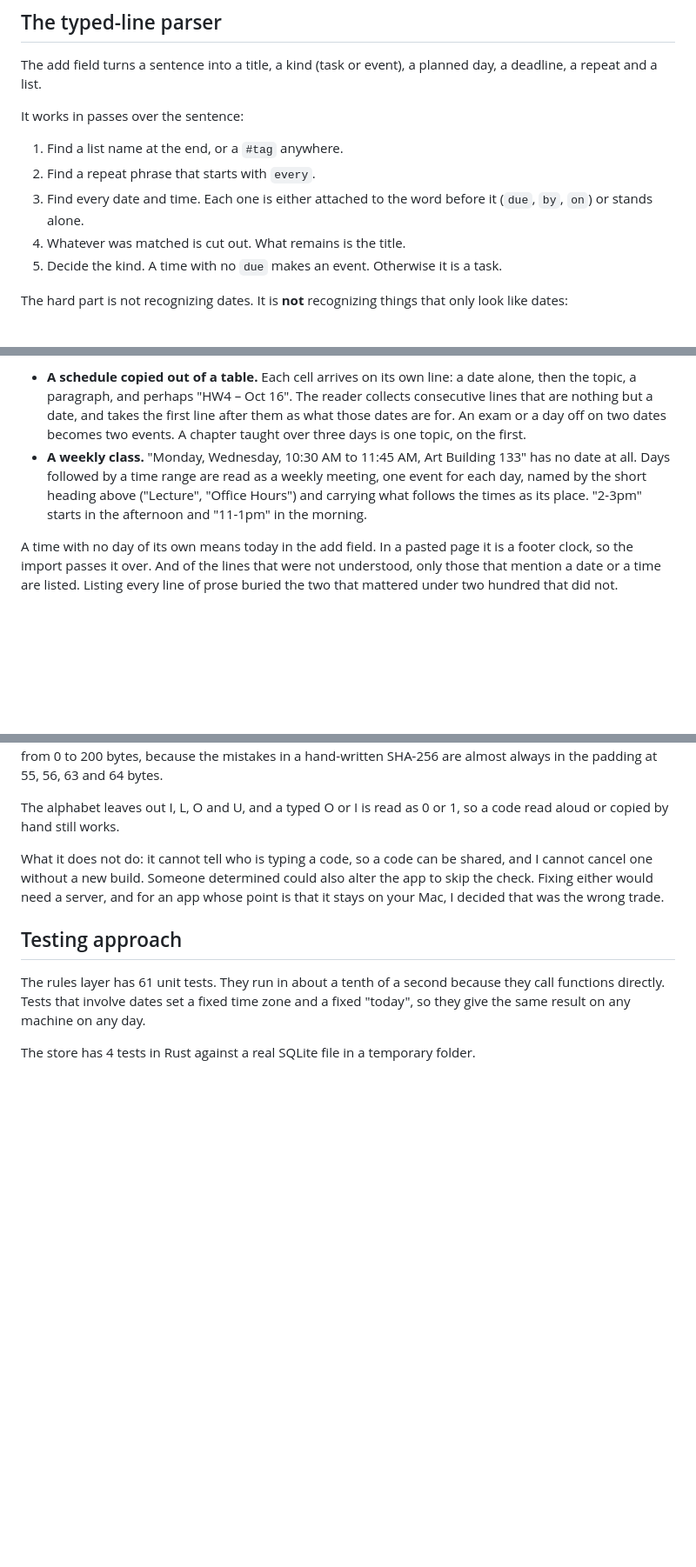
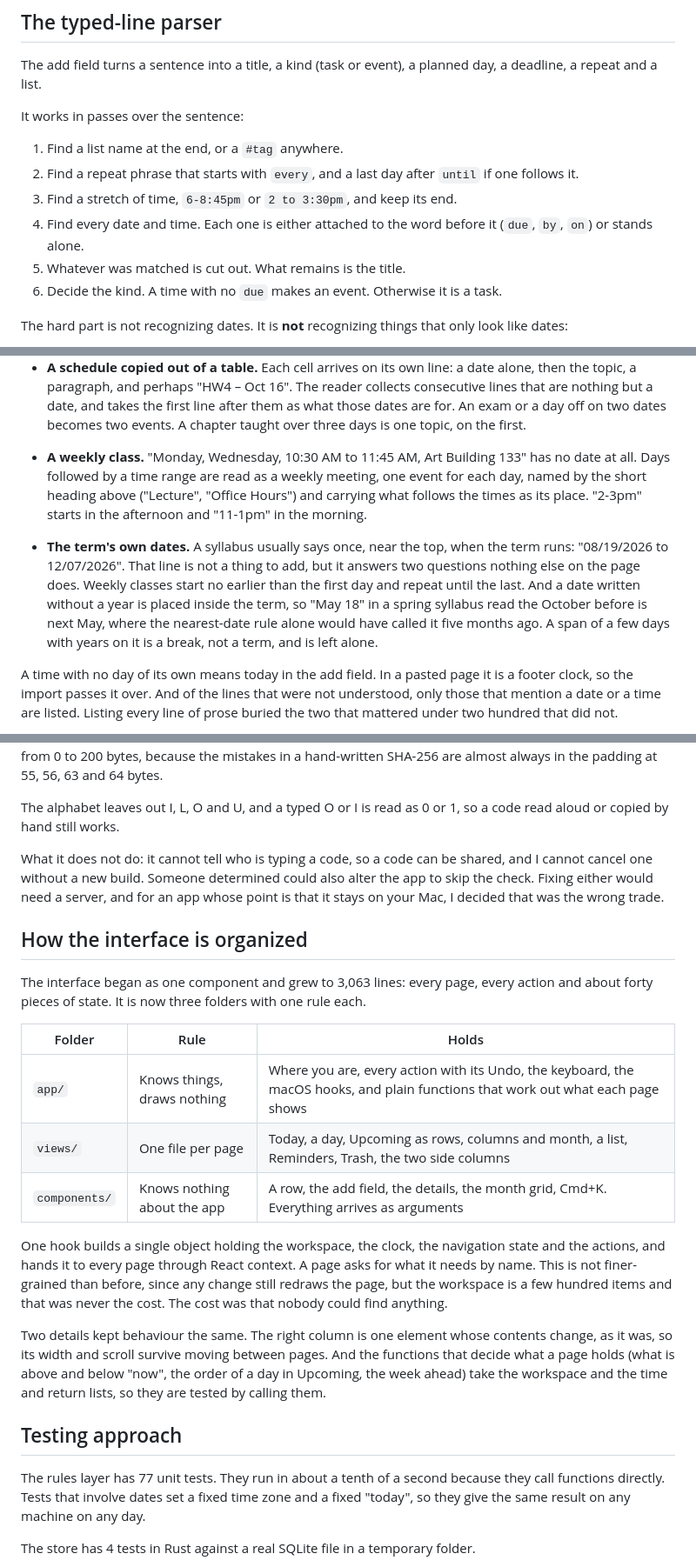
Before and after one commit to joshuajyi/daily-organizer, a Markdown page: docs/ENGINEERING.md, 3 parts joined by grey strips. Shown: that part at 87% size. GitHub-like rendering; blank space fills up the shorter version.

```diff
--- a/docs/ENGINEERING.md
+++ b/docs/ENGINEERING.md
@@ -109,11 +112,13 @@ day, a deadline, a repeat and a list.
 It works in passes over the sentence:
 
 1. Find a list name at the end, or a `#tag` anywhere.
-2. Find a repeat phrase that starts with `every`.
-3. Find every date and time. Each one is either attached to the word before it
+2. Find a repeat phrase that starts with `every`, and a last day after
+   `until` if one follows it.
+3. Find a stretch of time, `6-8:45pm` or `2 to 3:30pm`, and keep its end.
+4. Find every date and time. Each one is either attached to the word before it
    (`due`, `by`, `on`) or stands alone.
-4. Whatever was matched is cut out. What remains is the title.
-5. Decide the kind. A time with no `due` makes an event. Otherwise it is a
+5. Whatever was matched is cut out. What remains is the title.
+6. Decide the kind. A time with no `due` makes an event. Otherwise it is a
    task.
 
 The hard part is not recognizing dates. It is **not** recognizing things that
@@ -280,6 +295,15 @@ real syllabus.
   ("Lecture", "Office Hours") and carrying what follows the times as its
   place. "2-3pm" starts in the afternoon and "11-1pm" in the morning.
 
+- **The term's own dates.** A syllabus usually says once, near the top, when
+  the term runs: "08/19/2026 to 12/07/2026". That line is not a thing to add,
+  but it answers two questions nothing else on the page does. Weekly classes
+  start no earlier than the first day and repeat until the last. And a date
+  written without a year is placed inside the term, so "May 18" in a spring
+  syllabus read the October before is next May, where the nearest-date rule
+  alone would have called it five months ago. A span of a few days with
+  years on it is a break, not a term, and is left alone.
+
 A time with no day of its own means today in the add field. In a pasted page
 it is a footer clock, so the import passes it over. And of the lines that
 were not understood, only those that mention a date or a time are listed.
@@ -359,9 +383,34 @@ also alter the app to skip the check. Fixing either would need a server, and
 for an app whose point is that it stays on your Mac, I decided that was the
 wrong trade.
 
+## How the interface is organized
+
+The interface began as one component and grew to 3,063 lines: every page,
+every action and about forty pieces of state. It is now three folders with
+one rule each.
+
+| Folder | Rule | Holds |
+|---|---|---|
+| `app/` | Knows things, draws nothing | Where you are, every action with its Undo, the keyboard, the macOS hooks, and plain functions that work out what each page shows |
+| `views/` | One file per page | Today, a day, Upcoming as rows, columns and month, a list, Reminders, Trash, the two side columns |
+| `components/` | Knows nothing about the app | A row, the add field, the details, the month grid, Cmd+K. Everything arrives as arguments |
+
+One hook builds a single object holding the workspace, the clock, the
+navigation state and the actions, and hands it to every page through React
+context. A page asks for what it needs by name. This is not finer-grained
+than before, since any change still redraws the page, but the workspace is a
+few hundred items and that was never the cost. The cost was that nobody
+could find anything.
+
+Two details kept behaviour the same. The right column is one element whose
+contents change, as it was, so its width and scroll survive moving between
+pages. And the functions that decide what a page holds (what is above and
+below "now", the order of a day in Upcoming, the week ahead) take the
+workspace and the time and return lists, so they are tested by calling them.
+
 ## Testing approach
 
-The rules layer has 61 unit tests. They run in about a tenth of a second
+The rules layer has 77 unit tests. They run in about a tenth of a second
 because they call functions directly. Tests that involve dates set a fixed
 time zone and a fixed "today", so they give the same result on any machine on
 any day.
```
Also changed, not shown: other parts of docs/ENGINEERING.md (+18 -4 lines), README.md (+31 -7 lines), docs/DESIGN.md (+6 -0 lines), docs/images/import.png.
